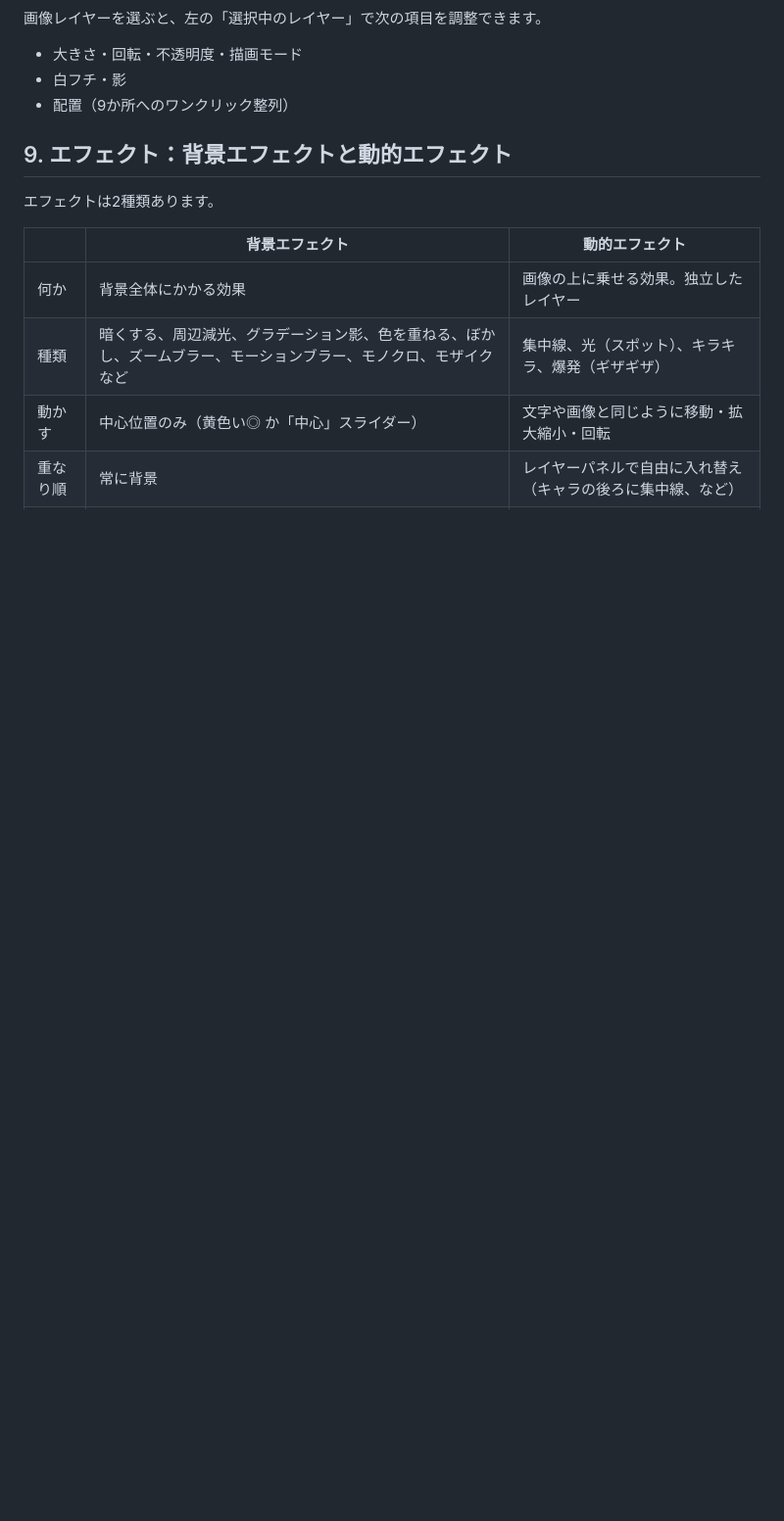
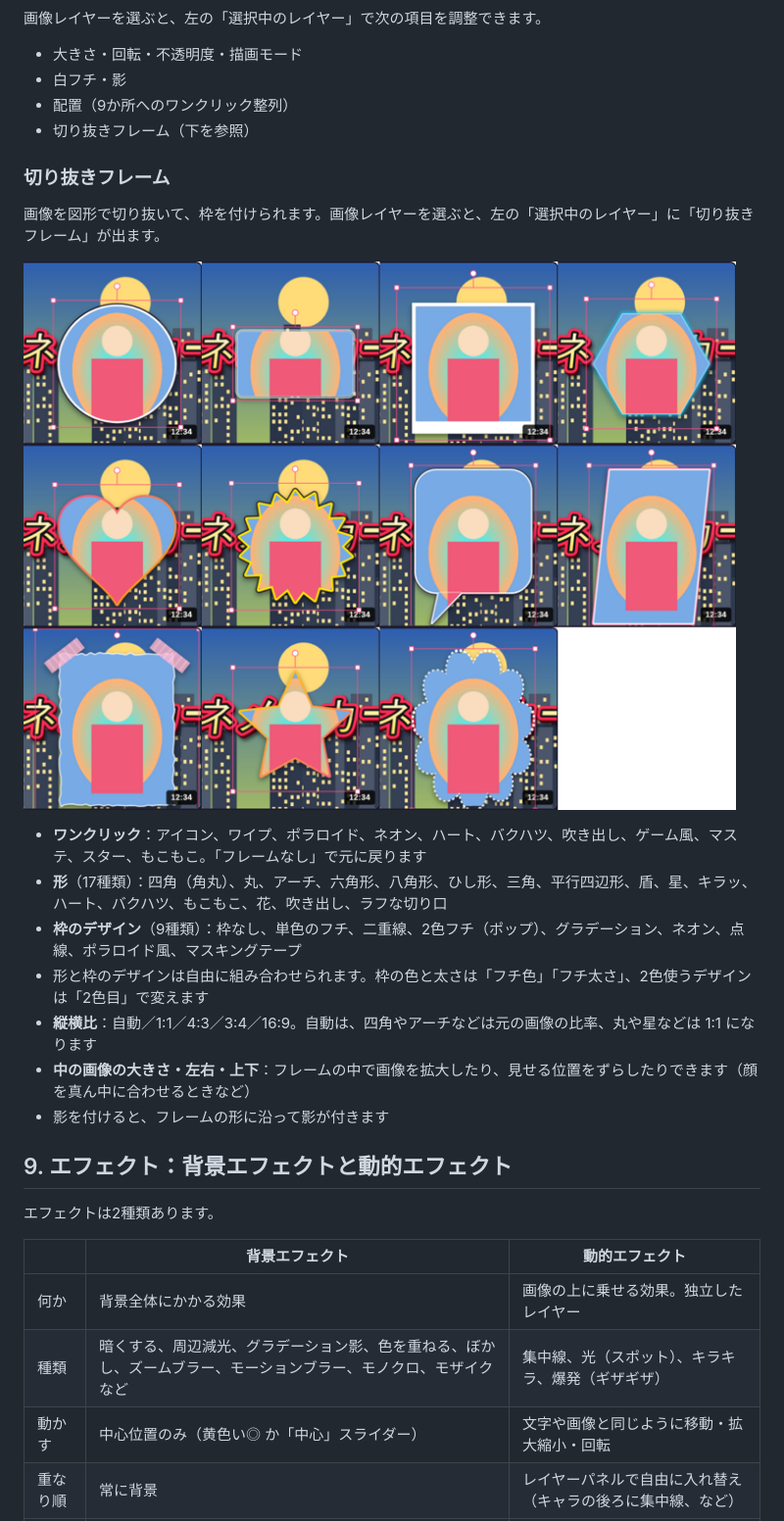
Before and after one commit to crash-san1999/rakuchin-thumb-maker, a Markdown page: docs/manual.md, the part around the change. Shown at 98% size. Rendered like a GitHub page; pictures changed too: docs/img/frames.png (added); blank space fills up the shorter version.

```diff
--- a/docs/manual.md
+++ b/docs/manual.md
@@ -194,6 +194,21 @@ Webフリーのフォントは、それぞれのライセンスで配布され
 - 大きさ・回転・不透明度・描画モード
 - 白フチ・影
 - 配置（9か所へのワンクリック整列）
+- 切り抜きフレーム（下を参照）
+
+### 切り抜きフレーム
+
+画像を図形で切り抜いて、枠を付けられます。画像レイヤーを選ぶと、左の「選択中のレイヤー」に「切り抜きフレーム」が出ます。
+
+![切り抜きフレームの例](img/frames.png)
+
+- **ワンクリック**：アイコン、ワイプ、ポラロイド、ネオン、ハート、バクハツ、吹き出し、ゲーム風、マステ、スター、もこもこ。「フレームなし」で元に戻ります
+- **形**（17種類）：四角（角丸）、丸、アーチ、六角形、八角形、ひし形、三角、平行四辺形、盾、星、キラッ、ハート、バクハツ、もこもこ、花、吹き出し、ラフな切り口
+- **枠のデザイン**（9種類）：枠なし、単色のフチ、二重線、2色フチ（ポップ）、グラデーション、ネオン、点線、ポラロイド風、マスキングテープ
+- 形と枠のデザインは自由に組み合わせられます。枠の色と太さは「フチ色」「フチ太さ」、2色使うデザインは「2色目」で変えます
+- **縦横比**：自動／1:1／4:3／3:4／16:9。自動は、四角やアーチなどは元の画像の比率、丸や星などは 1:1 になります
+- **中の画像の大きさ・左右・上下**：フレームの中で画像を拡大したり、見せる位置をずらしたりできます（顔を真ん中に合わせるときなど）
+- 影を付けると、フレームの形に沿って影が付きます
 
 ## 9. エフェクト：背景エフェクトと動的エフェクト
 
```
Also changed, not shown: README.md (+1 -0 lines), 1 other file.
